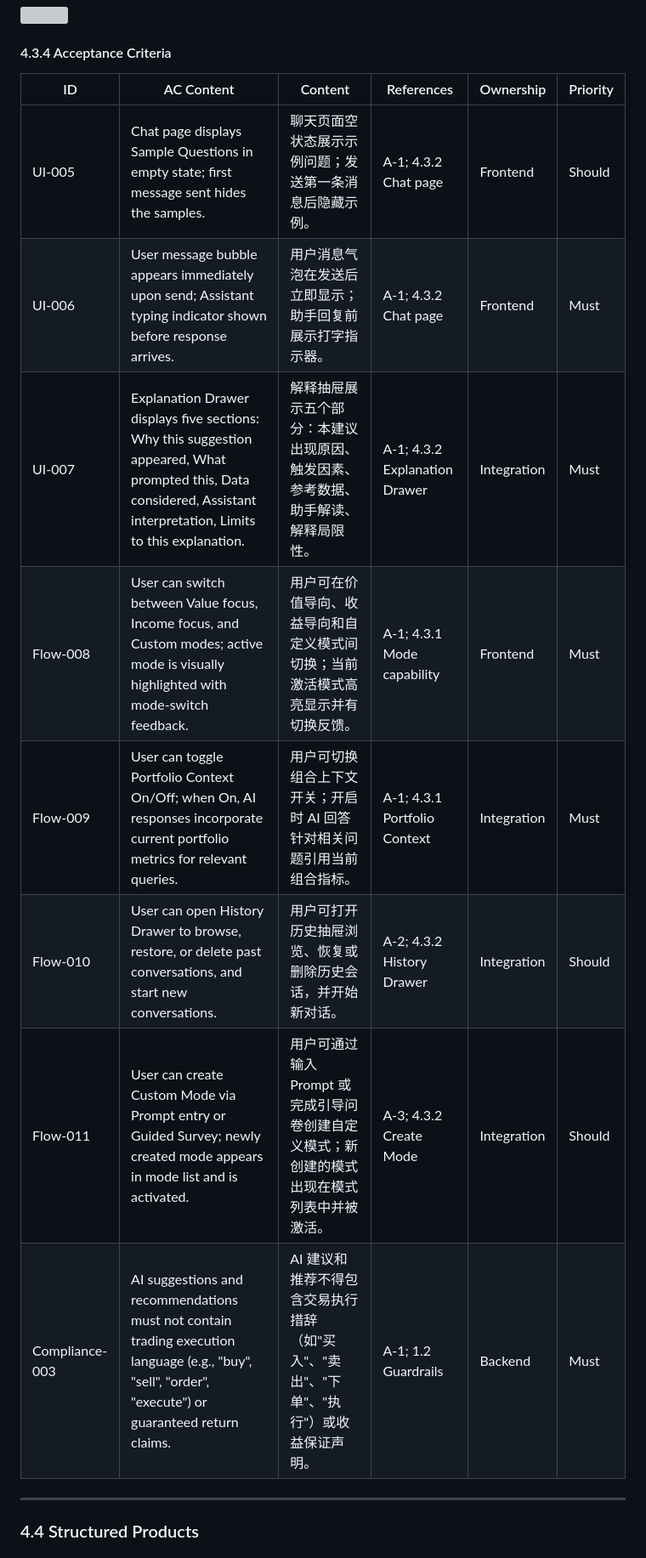
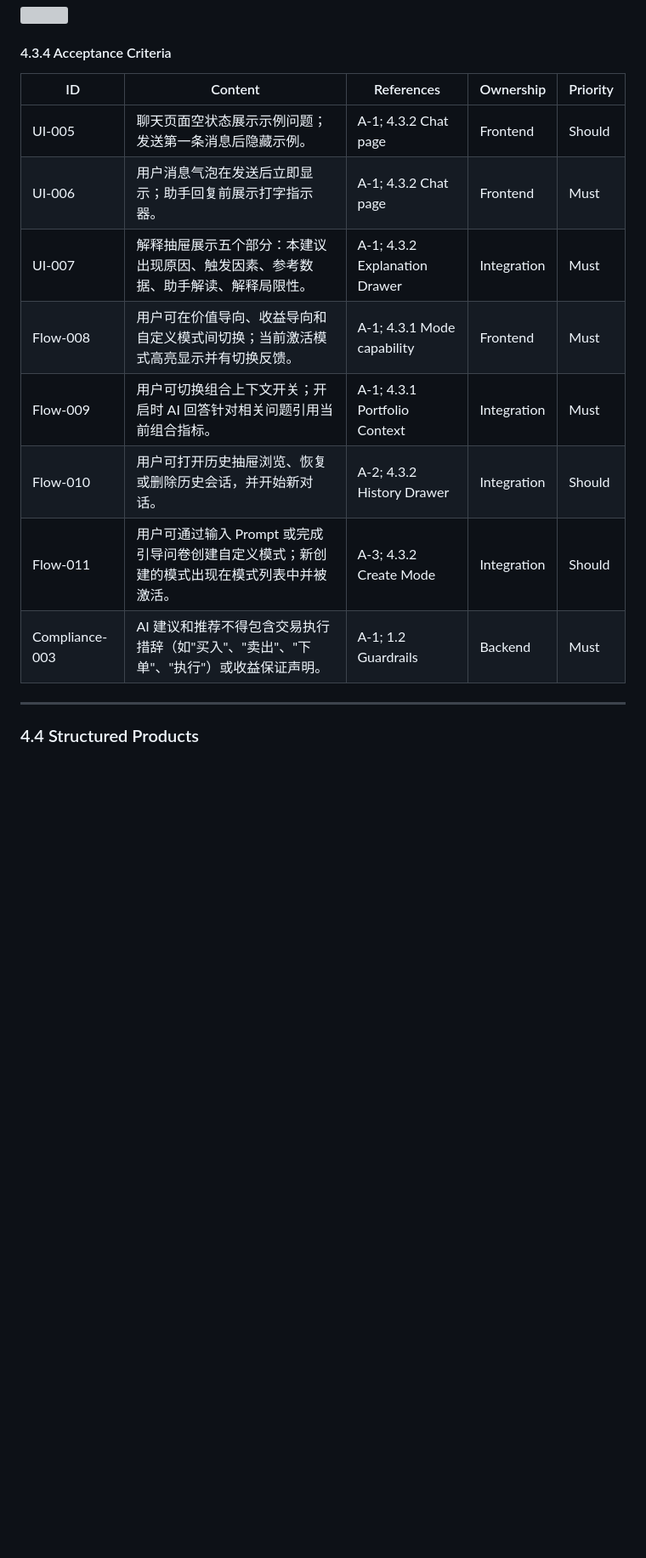
Before and after one commit to Sam120204/sunwah-ios-prototype, a Markdown page: Sunwah-Fintech-PRD-中文版.md, the part around one of its changes. Shown at 85% size. Drawn GitHub-style; blank space fills up the shorter version; grey boxes are pictures that could not be loaded.

```diff
--- a/Sunwah-Fintech-PRD-中文版.md
+++ b/Sunwah-Fintech-PRD-中文版.md
@@ -466,16 +465,16 @@ AC 条目前缀标识验收项的类型：
 
 #### 4.3.4 Acceptance Criteria
 
-| ID | AC Content | Content | References | Ownership | Priority |
-| --- | --- | --- | --- | --- | --- |
-| UI-005 | Chat page displays Sample Questions in empty state; first message sent hides the samples. | 聊天页面空状态展示示例问题；发送第一条消息后隐藏示例。 | A-1; 4.3.2 Chat page | Frontend | Should |
-| UI-006 | User message bubble appears immediately upon send; Assistant typing indicator shown before response arrives. | 用户消息气泡在发送后立即显示；助手回复前展示打字指示器。 | A-1; 4.3.2 Chat page | Frontend | Must |
-| UI-007 | Explanation Drawer displays five sections: Why this suggestion appeared, What prompted this, Data considered, Assistant interpretation, Limits to this explanation. | 解释抽屉展示五个部分：本建议出现原因、触发因素、参考数据、助手解读、解释局限性。 | A-1; 4.3.2 Explanation Drawer | Integration | Must |
-| Flow-008 | User can switch between Value focus, Income focus, and Custom modes; active mode is visually highlighted with mode-switch feedback. | 用户可在价值导向、收益导向和自定义模式间切换；当前激活模式高亮显示并有切换反馈。 | A-1; 4.3.1 Mode capability | Frontend | Must |
-| Flow-009 | User can toggle Portfolio Context On/Off; when On, AI responses incorporate current portfolio metrics for relevant queries. | 用户可切换组合上下文开关；开启时 AI 回答针对相关问题引用当前组合指标。 | A-1; 4.3.1 Portfolio Context | Integration | Must |
-| Flow-010 | User can open History Drawer to browse, restore, or delete past conversations, and start new conversations. | 用户可打开历史抽屉浏览、恢复或删除历史会话，并开始新对话。 | A-2; 4.3.2 History Drawer | Integration | Should |
-| Flow-011 | User can create Custom Mode via Prompt entry or Guided Survey; newly created mode appears in mode list and is activated. | 用户可通过输入 Prompt 或完成引导问卷创建自定义模式；新创建的模式出现在模式列表中并被激活。 | A-3; 4.3.2 Create Mode | Integration | Should |
-| Compliance-003 | AI suggestions and recommendations must not contain trading execution language (e.g., "buy", "sell", "order", "execute") or guaranteed return claims. | AI 建议和推荐不得包含交易执行措辞（如"买入"、"卖出"、"下单"、"执行"）或收益保证声明。 | A-1; 1.2 Guardrails | Backend | Must |
+| ID | Content | References | Ownership | Priority |
+| --- | --- | --- | --- | --- |
+| UI-005 | 聊天页面空状态展示示例问题；发送第一条消息后隐藏示例。 | A-1; 4.3.2 Chat page | Frontend | Should |
+| UI-006 | 用户消息气泡在发送后立即显示；助手回复前展示打字指示器。 | A-1; 4.3.2 Chat page | Frontend | Must |
+| UI-007 | 解释抽屉展示五个部分：本建议出现原因、触发因素、参考数据、助手解读、解释局限性。 | A-1; 4.3.2 Explanation Drawer | Integration | Must |
+| Flow-008 | 用户可在价值导向、收益导向和自定义模式间切换；当前激活模式高亮显示并有切换反馈。 | A-1; 4.3.1 Mode capability | Frontend | Must |
+| Flow-009 | 用户可切换组合上下文开关；开启时 AI 回答针对相关问题引用当前组合指标。 | A-1; 4.3.1 Portfolio Context | Integration | Must |
+| Flow-010 | 用户可打开历史抽屉浏览、恢复或删除历史会话，并开始新对话。 | A-2; 4.3.2 History Drawer | Integration | Should |
+| Flow-011 | 用户可通过输入 Prompt 或完成引导问卷创建自定义模式；新创建的模式出现在模式列表中并被激活。 | A-3; 4.3.2 Create Mode | Integration | Should |
+| Compliance-003 | AI 建议和推荐不得包含交易执行措辞（如"买入"、"卖出"、"下单"、"执行"）或收益保证声明。 | A-1; 1.2 Guardrails | Backend | Must |
 
 ---
 
```
Also changed, not shown: other parts of Sunwah-Fintech-PRD-中文版.md (+36 -37 lines).
